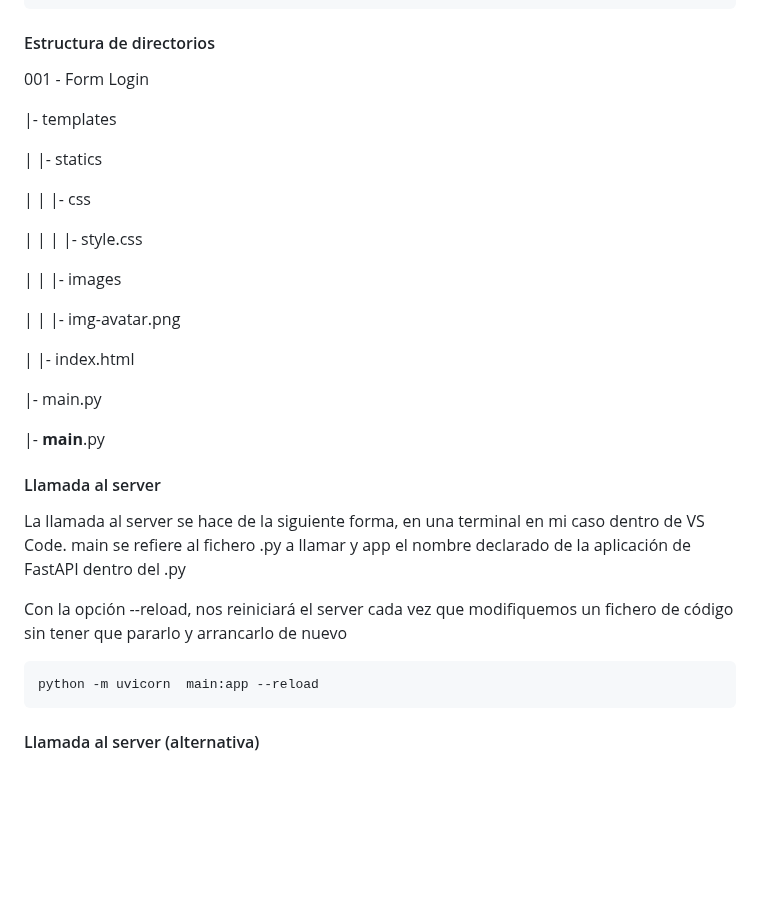
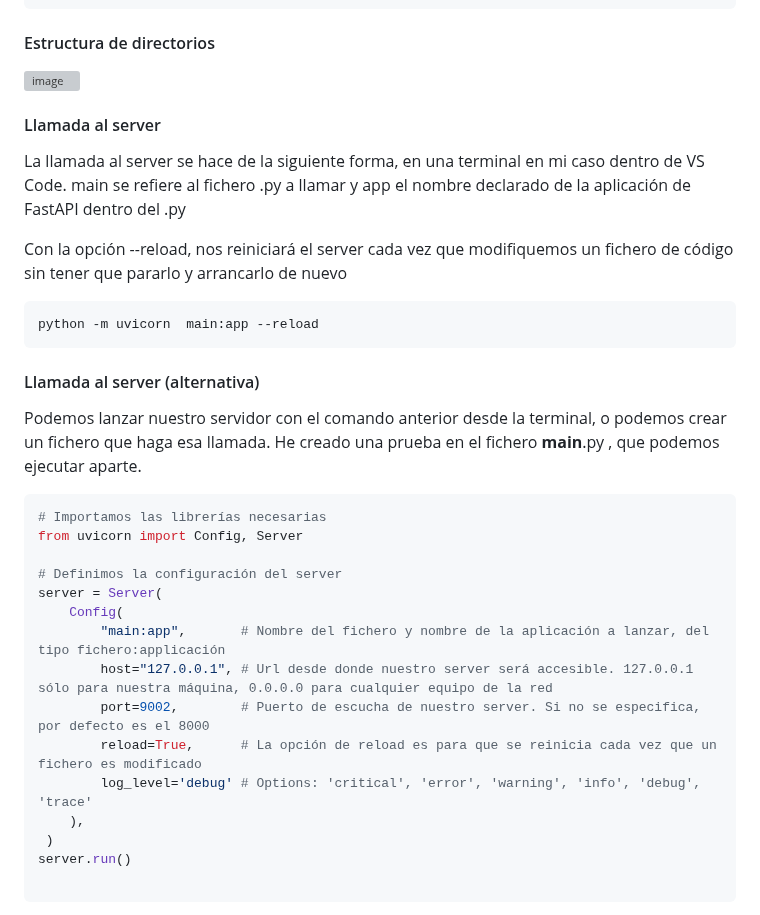
Before and after one commit to informaticaeloy/API-Python, a Markdown page: 001 - Form Users/Readme.md, the part around the change. Rendered like a GitHub page; blank space fills up the shorter version; grey boxes are pictures that could not be loaded.

````diff
--- a/001 - Form Users/Readme.md
+++ b/001 - Form Users/Readme.md
@@ -120,25 +120,7 @@ async def login(username: str = Form(...), password: str = Form(...), public_ip:
 
 #### Estructura de directorios
 
-001 - Form Login
-
-|- templates
-
-|     |- statics
-
-|     |     |- css
-
-|     |     |     |- style.css
-
-|     |     |- images
-
-|     |           |- img-avatar.png
-
-|     |- index.html
-
-|- main.py
-
-|- __main__.py
+![image](https://user-images.githubusercontent.com/20743678/225244172-bd8d6201-043c-44ec-9ac4-f07c28baaa4a.png)
 
 #### Llamada al server
 
@@ -146,8 +128,28 @@ La llamada al server se hace de la siguiente forma, en una terminal en mi caso d
 
 Con la opción --reload, nos reiniciará el server cada vez que modifiquemos un fichero de código sin tener que pararlo y arrancarlo de nuevo
 
-```py
+```python
 python -m uvicorn  main:app --reload
 ```
 
 #### Llamada al server (alternativa)
+
+Podemos lanzar nuestro servidor con el comando anterior desde la terminal, o podemos crear un fichero que haga esa llamada. He creado una prueba en el fichero __main__.py , que podemos ejecutar aparte.
+
+```python
+# Importamos las librerías necesarias
+from uvicorn import Config, Server
+
+# Definimos la configuración del server
+server = Server(
+    Config(
+        "main:app",       # Nombre del fichero y nombre de la aplicación a lanzar, del tipo fichero:applicación
+        host="127.0.0.1", # Url desde donde nuestro server será accesible. 127.0.0.1 sólo para nuestra máquina, 0.0.0.0 para cualquier equipo de la red
+        port=9002,        # Puerto de escucha de nuestro server. Si no se especifica, por defecto es el 8000
+        reload=True,      # La opción de reload es para que se reinicia cada vez que un fichero es modificado
+        log_level='debug' # Options: 'critical', 'error', 'warning', 'info', 'debug', 'trace'
+    ),
+ )
+server.run()
+
+```
````
